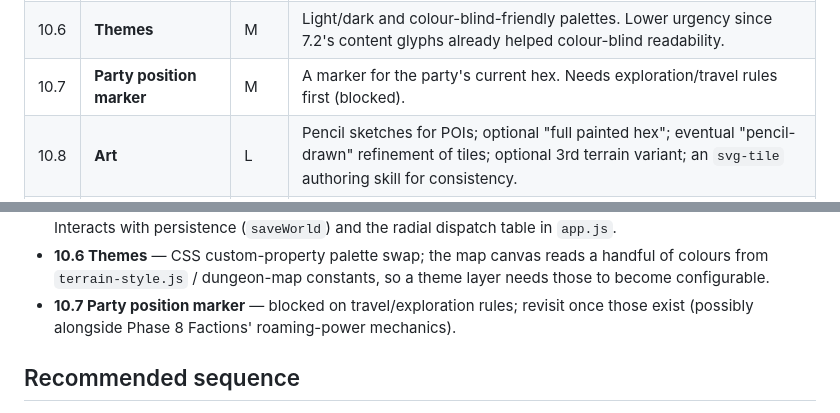
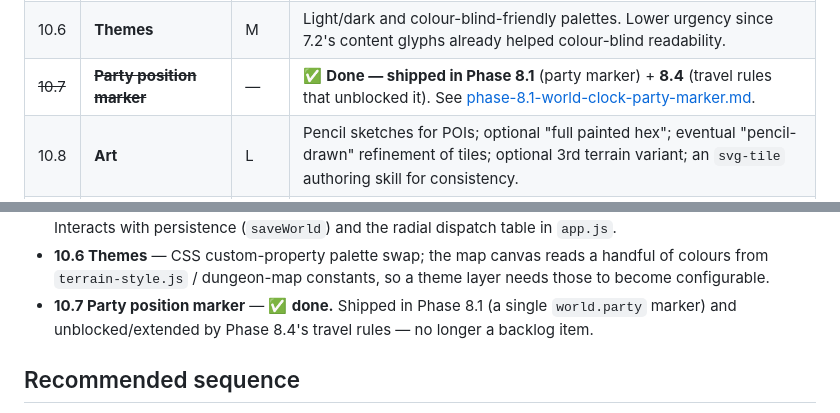
Before and after one commit to jon-peel/solopg, a Markdown page: docs/plans/phase-10-backlog.md, 2 parts joined by grey strips. GitHub-like rendering.

Commit message:
docs: mark backlog 10.7 (party marker) done — shipped in Phase 8.1/8.4
Co-Authored-By: Claude Opus 4.8 <noreply@anthropic.com>
Claude-Session: https://claude.ai/code/session_01VWvbU7uxpoK1WvbyBx8Ffp

```diff
--- a/docs/plans/phase-10-backlog.md
+++ b/docs/plans/phase-10-backlog.md
@@ -22,7 +22,7 @@ value for how this tool is used). The generator tables stay JSON-on-disk.
 | 10.4 | **Undo / redo** | M | History for destructive actions (Delete hex, Regenerate, Remove POI/settlement) — the radial put these one click away. Snapshot- or command-history based. |
 | 10.5 | **Print / GM-screen view** | M | A clean read-only / printable layout of the current hex or dungeon for at-the-table use. |
 | 10.6 | **Themes** | M | Light/dark and colour-blind-friendly palettes. Lower urgency since 7.2's content glyphs already helped colour-blind readability. |
-| 10.7 | **Party position marker** | M | A marker for the party's current hex. Needs exploration/travel rules first (blocked). |
+| ~~10.7~~ | ~~**Party position marker**~~ | — | ✅ **Done — shipped in Phase 8.1** (party marker) + **8.4** (travel rules that unblocked it). See [phase-8.1-world-clock-party-marker.md](phase-8.1-world-clock-party-marker.md). |
 | 10.8 | **Art** | L | Pencil sketches for POIs; optional "full painted hex"; eventual "pencil-drawn" refinement of tiles; optional 3rd terrain variant; an `svg-tile` authoring skill for consistency. |
 | 10.9 | **Misc** | S | Allow a manual settlement on Lake/Sea (currently disallowed); more terrain types. |
 
@@ -40,8 +40,8 @@ value for how this tool is used). The generator tables stay JSON-on-disk.
 - **10.6 Themes** — CSS custom-property palette swap; the map canvas reads a handful
   of colours from `terrain-style.js` / dungeon-map constants, so a theme layer needs
   those to become configurable.
-- **10.7 Party position marker** — blocked on travel/exploration rules; revisit once
-  those exist (possibly alongside Phase 8 Factions' roaming-power mechanics).
+- **10.7 Party position marker** — ✅ **done.** Shipped in Phase 8.1 (a single `world.party`
+  marker) and unblocked/extended by Phase 8.4's travel rules — no longer a backlog item.
 
 ## Recommended sequence
 
```
